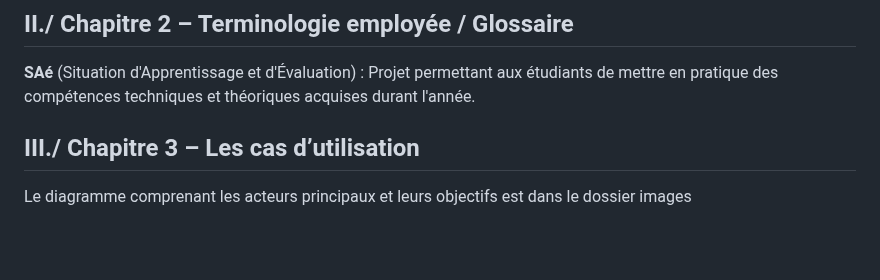
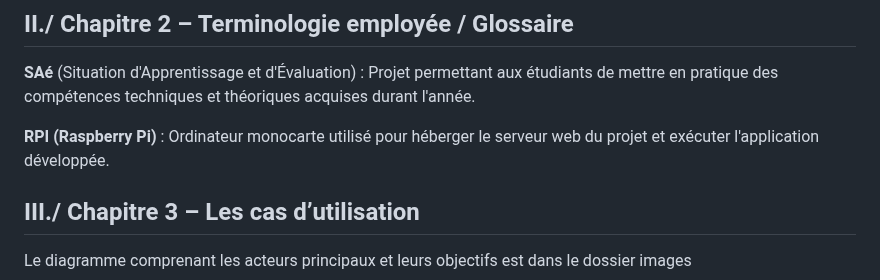
Before and after one commit to Ethan-Da/PROBABILITY, a Markdown page: docs/analyse_des_besoins/recueil_des_besoins.md, the part around the change. GitHub-like rendering; blank space fills up the shorter version.

Commit message:
Update recueil_des_besoins.md
Ajout de la Terminologie RPI

```diff
--- a/docs/analyse_des_besoins/recueil_des_besoins.md
+++ b/docs/analyse_des_besoins/recueil_des_besoins.md
@@ -13,6 +13,8 @@ Le projet sera limité au réseau de l'IUT de Vélizy. Sa portée reste pédagod
 ## II./ Chapitre 2 – Terminologie employée / Glossaire
 
 **SAé** (Situation d'Apprentissage et d'Évaluation) : Projet permettant aux étudiants de mettre en pratique des compétences techniques et théoriques acquises durant l'année.
+
+**RPI (Raspberry Pi)** : Ordinateur monocarte utilisé pour héberger le serveur web du projet et exécuter l'application développée.
 
 ## III./ Chapitre 3 – Les cas d’utilisation
 
```
